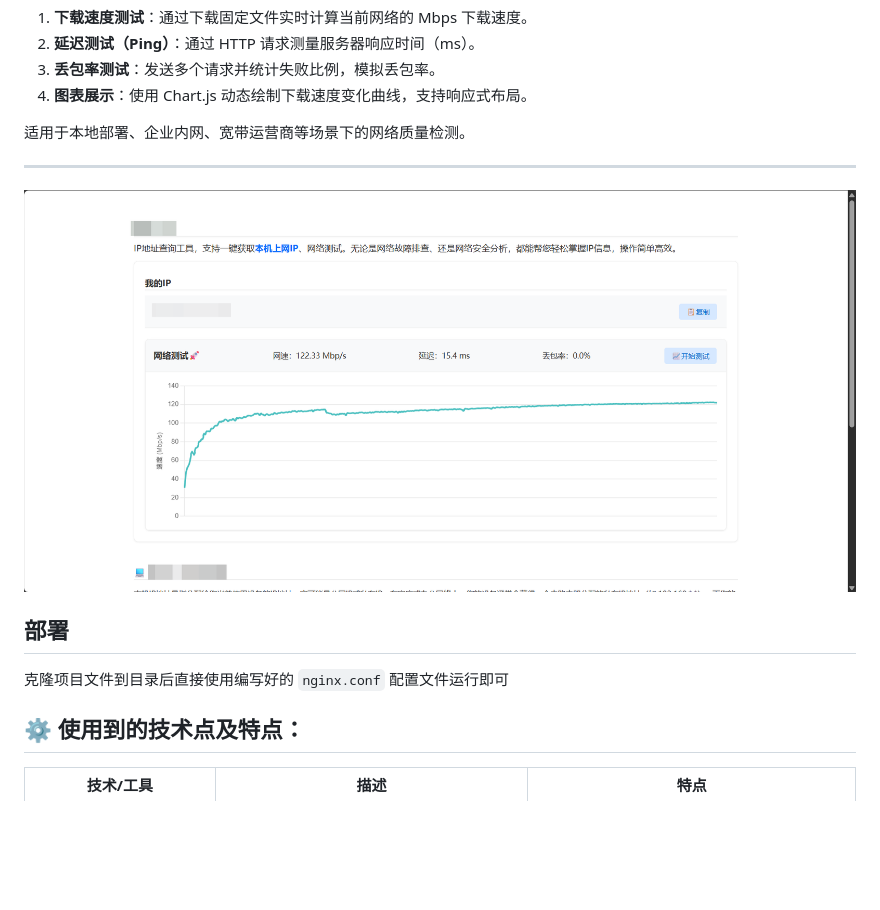
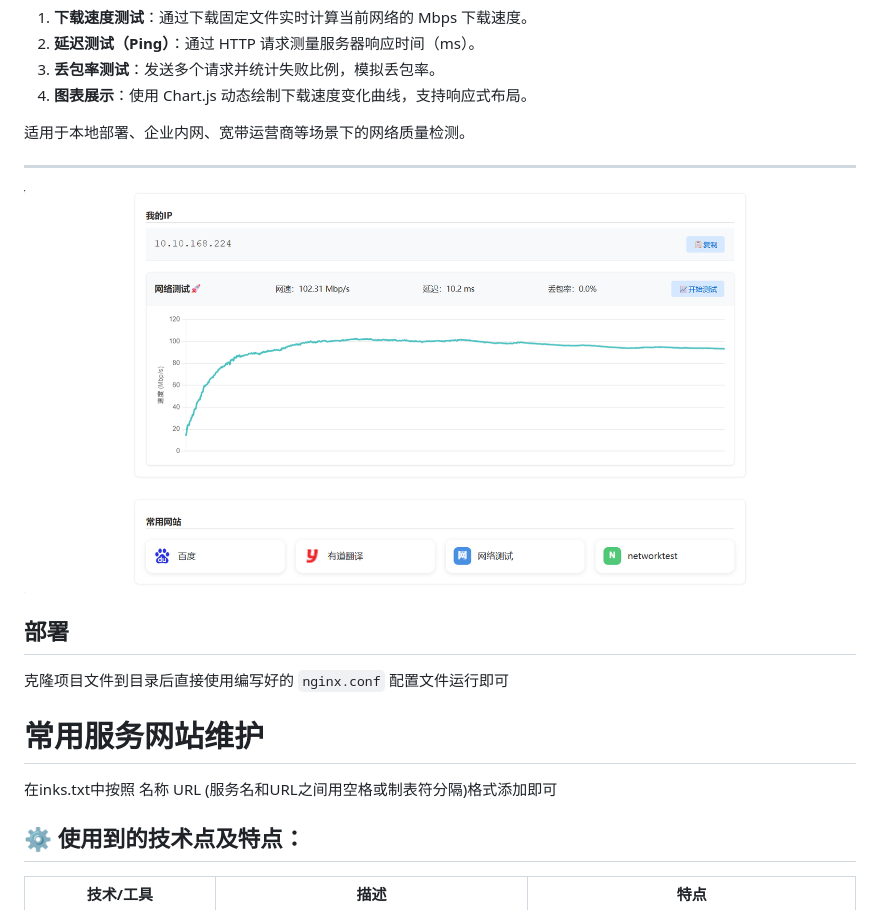
Before and after one commit to monstertsl/speed-test, a Markdown page: readme.md, the part around the change. GitHub-like rendering; pictures changed too: demo.png; blank space fills up the shorter version.

```diff
--- a/readme.md
+++ b/readme.md
@@ -16,6 +16,9 @@
 ## 部署
 
 克隆项目文件到目录后直接使用编写好的 `nginx.conf` 配置文件运行即可
+
+# 常用服务网站维护
+在inks.txt中按照 名称 URL (服务名和URL之间用空格或制表符分隔)格式添加即可
 
 ## ⚙️ 使用到的技术点及特点：
 
```
Also changed, not shown: images/favicon.png (renamed from images/icon.png), 5 other files.
